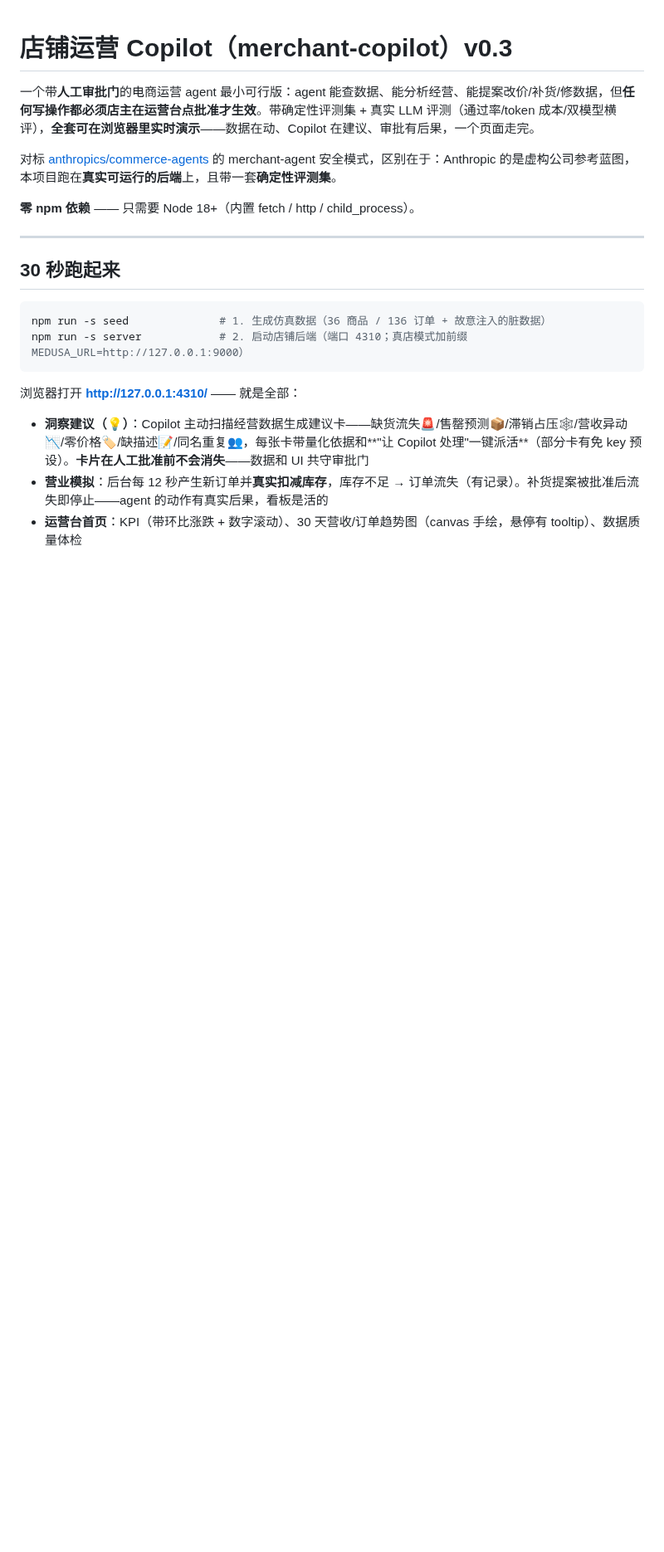
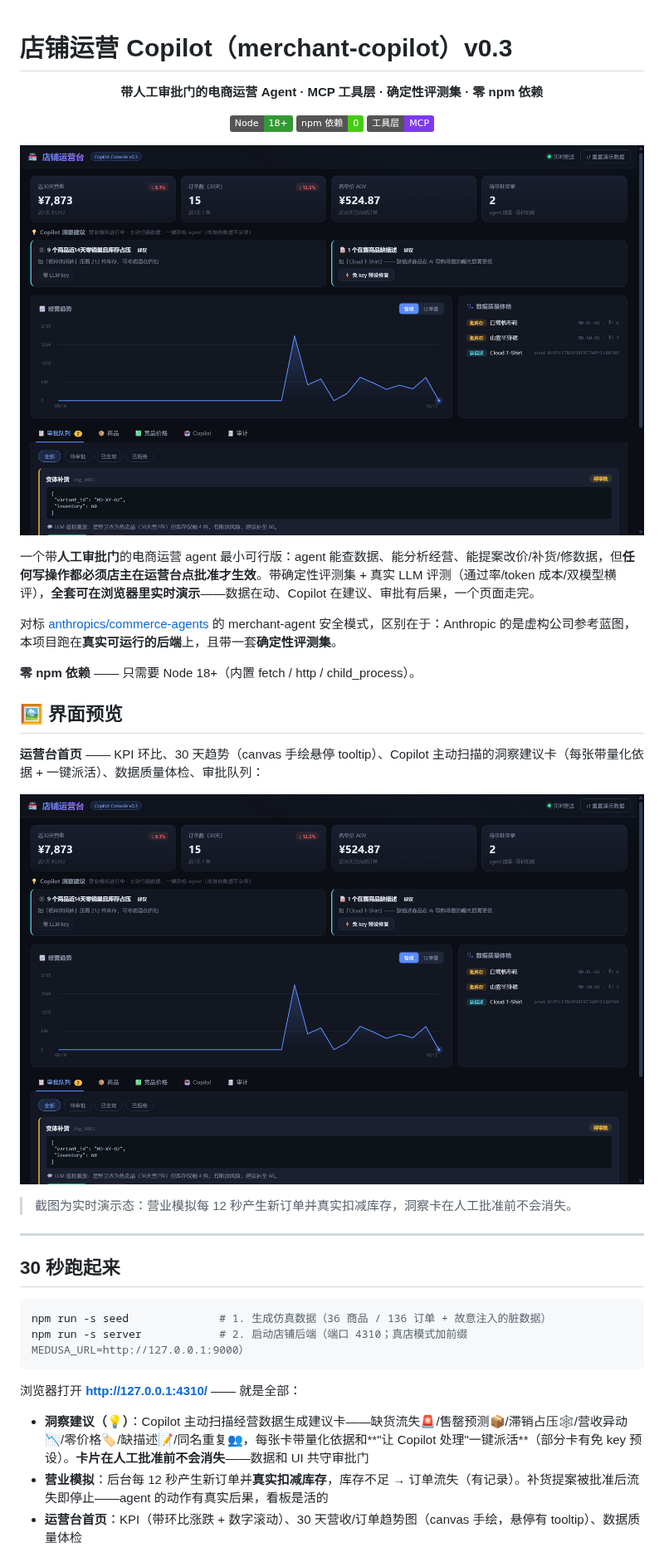
Before and after one commit to wjh941/merchant-copilot, a Markdown page: README.md, the part around the change. Shown at 83% size. GitHub-like rendering; pictures changed too: docs/images/dashboard.png (added); badges without logos; blank space fills up the shorter version.

Commit message:
docs: README 增加徽章行与界面预览(运营台实时演示态)

```diff
--- a/README.md
+++ b/README.md
@@ -1,10 +1,30 @@
 # 店铺运营 Copilot（merchant-copilot）v0.3
+
+<div align="center">
+
+**带人工审批门的电商运营 Agent · MCP 工具层 · 确定性评测集 · 零 npm 依赖**
+
+[![Node](https://img.shields.io/badge/Node-18%2B-339933?logo=node.js&logoColor=white)](https://nodejs.org)
+[![零依赖](https://img.shields.io/badge/npm_依赖-0-brightgreen)](package.json)
+[![MCP](https://img.shields.io/badge/工具层-MCP-7c3aed)](#架构)
+
+![运营台](docs/images/dashboard.png)
+
+</div>
 
 一个带**人工审批门**的电商运营 agent 最小可行版：agent 能查数据、能分析经营、能提案改价/补货/修数据，但**任何写操作都必须店主在运营台点批准才生效**。带确定性评测集 + 真实 LLM 评测（通过率/token 成本/双模型横评），**全套可在浏览器里实时演示**——数据在动、Copilot 在建议、审批有后果，一个页面走完。
 
 对标 [anthropics/commerce-agents](https://github.com/anthropics/commerce-agents) 的 merchant-agent 安全模式，区别在于：Anthropic 的是虚构公司参考蓝图，本项目跑在**真实可运行的后端**上，且带一套**确定性评测集**。
 
 **零 npm 依赖** —— 只需要 Node 18+（内置 fetch / http / child_process）。
+
+## 🖼️ 界面预览
+
+**运营台首页** —— KPI 环比、30 天趋势（canvas 手绘悬停 tooltip）、Copilot 主动扫描的洞察建议卡（每张带量化依据 + 一键派活）、数据质量体检、审批队列：
+
+![店铺运营台](docs/images/dashboard.png)
+
+> 截图为实时演示态：营业模拟每 12 秒产生新订单并真实扣减库存，洞察卡在人工批准前不会消失。
 
 ---
 
```
Also changed, not shown: docs/images/copilot.png (added).
